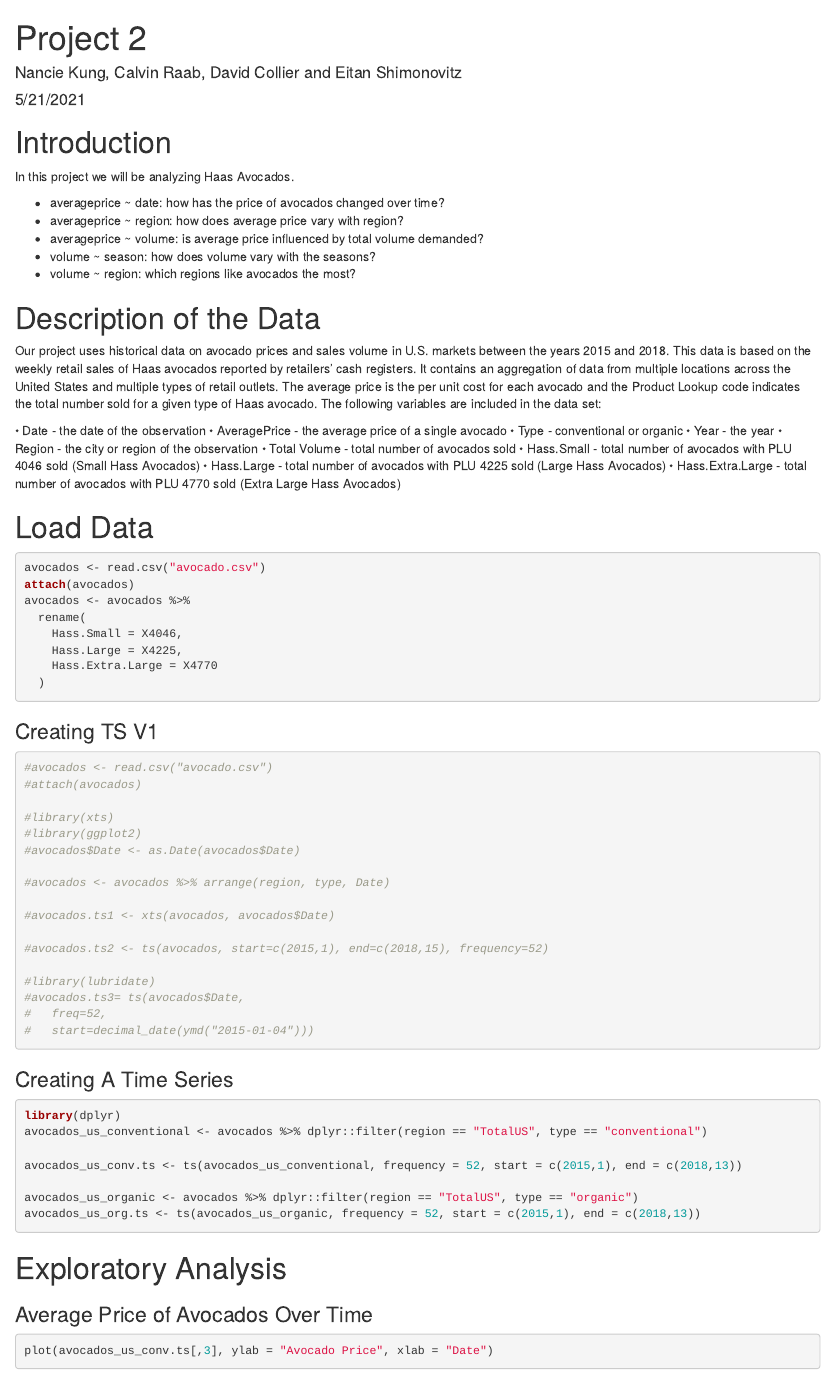
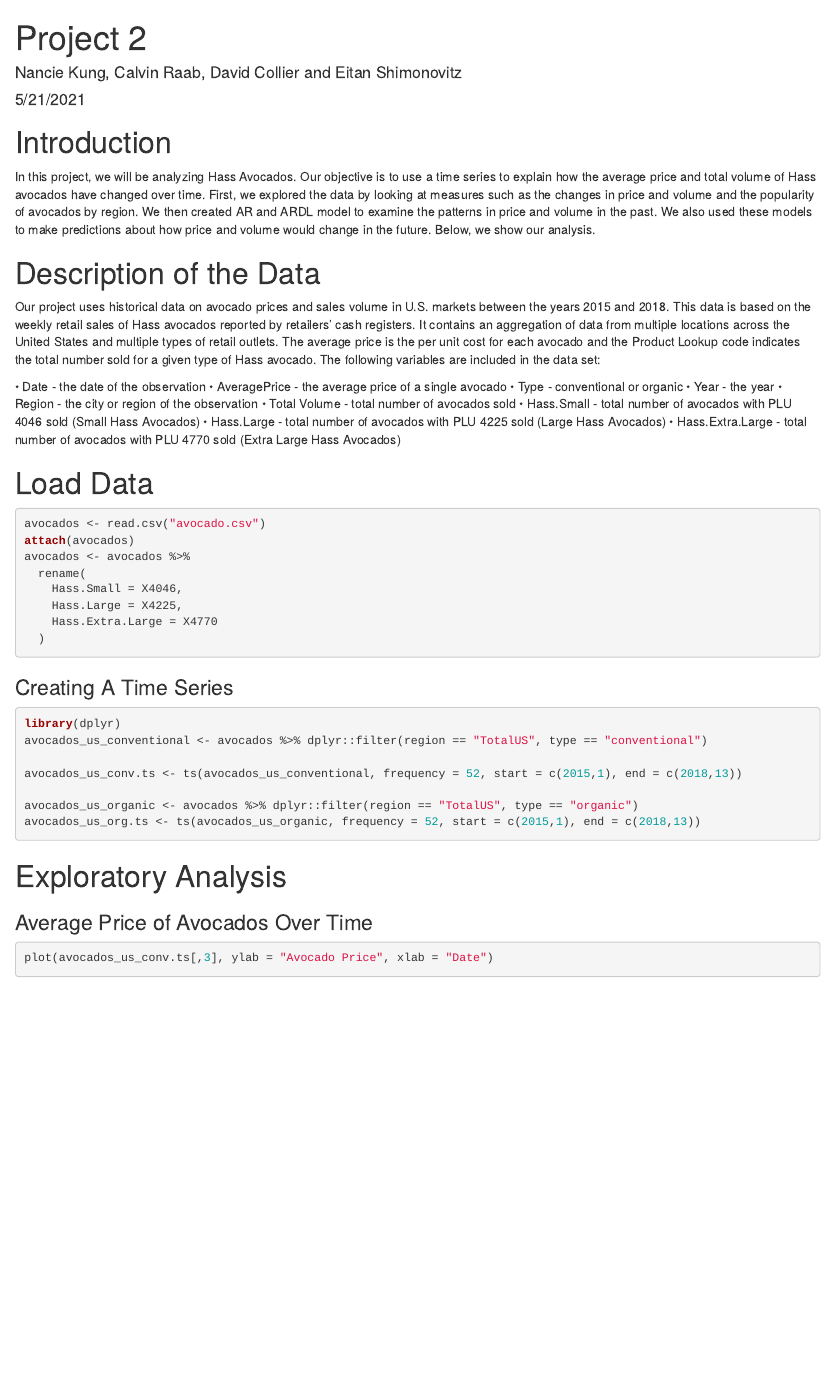
Before and after one commit to calvinraab/Avocado-Analysis, an R Markdown document (avocado_rmd.Rmd): the page in a window 1100 px wide, from its top. Rendered offline with R 4.5, knitr and Pandoc, with nearby package versions; some code elsewhere in the file could not run offline.

Commit message:
introduction

````diff
--- a/avocado_rmd.Rmd
+++ b/avocado_rmd.Rmd
@@ -15,16 +15,10 @@ library(dynlm)
 ```
 
 # Introduction
-In this project we will be analyzing Haas Avocados.
-
-- averageprice ~ date: how has the price of avocados changed over time?
-- averageprice ~ region: how does average price vary with region?
-- averageprice ~ volume: is average price influenced by total volume demanded?
-- volume ~ season: how does volume vary with the seasons?
-- volume ~ region: which regions like avocados the most?
+In this project, we will be analyzing Hass Avocados. Our objective is to use a time series to explain how the average price and total volume of Hass avocados have changed over time. First, we  explored the data by looking at measures such as the changes in price and volume and the popularity of avocados by region. We then created AR and ARDL model to examine the patterns in price and volume in the past. We also used these models to make predictions about how price and volume would change in the future. Below, we show our analysis.
 
 # Description of the Data
-Our project uses historical data on avocado prices and sales volume in U.S. markets between the years 2015 and 2018. This data is based on the weekly retail sales of Haas avocados reported by retailers' cash registers. It contains an aggregation of data from multiple locations across the United States and multiple types of retail outlets. The average price is the per unit cost for each avocado and the Product Lookup code indicates the total number sold for a given type of Haas avocado. The following variables are included in the data set:
+Our project uses historical data on avocado prices and sales volume in U.S. markets between the years 2015 and 2018. This data is based on the weekly retail sales of Hass avocados reported by retailers' cash registers. It contains an aggregation of data from multiple locations across the United States and multiple types of retail outlets. The average price is the per unit cost for each avocado and the Product Lookup code indicates the total number sold for a given type of Hass avocado. The following variables are included in the data set:
 
 • Date - the date of the observation
 • AveragePrice - the average price of a single avocado
@@ -48,27 +42,6 @@ avocados <- avocados %>%
   )
 ```
 
-### Creating TS V1
-```{r}
-#avocados <- read.csv("avocado.csv")
-#attach(avocados)
-
-#library(xts)
-#library(ggplot2)
-#avocados$Date <- as.Date(avocados$Date)
-
-#avocados <- avocados %>% arrange(region, type, Date)
-
-#avocados.ts1 <- xts(avocados, avocados$Date)
-
-#avocados.ts2 <- ts(avocados, start=c(2015,1), end=c(2018,15), frequency=52)
-
-#library(lubridate)
-#avocados.ts3= ts(avocados$Date,
-#   freq=52,
-#   start=decimal_date(ymd("2015-01-04")))
-```
-
 ### Creating A Time Series
 ```{r}
 library(dplyr)
````
Also changed, not shown: avocado_rmd.Rmd (25 more changed lines).
